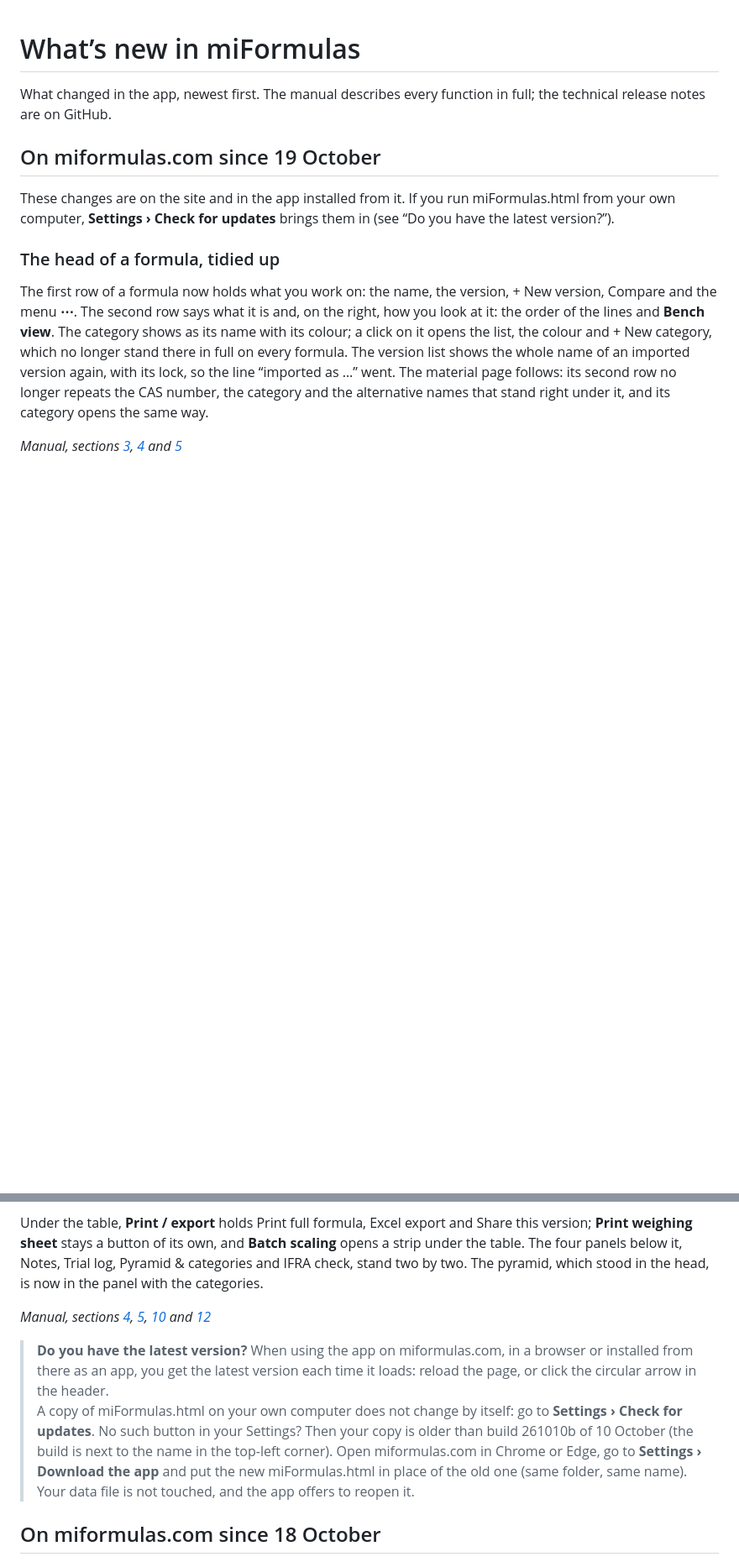
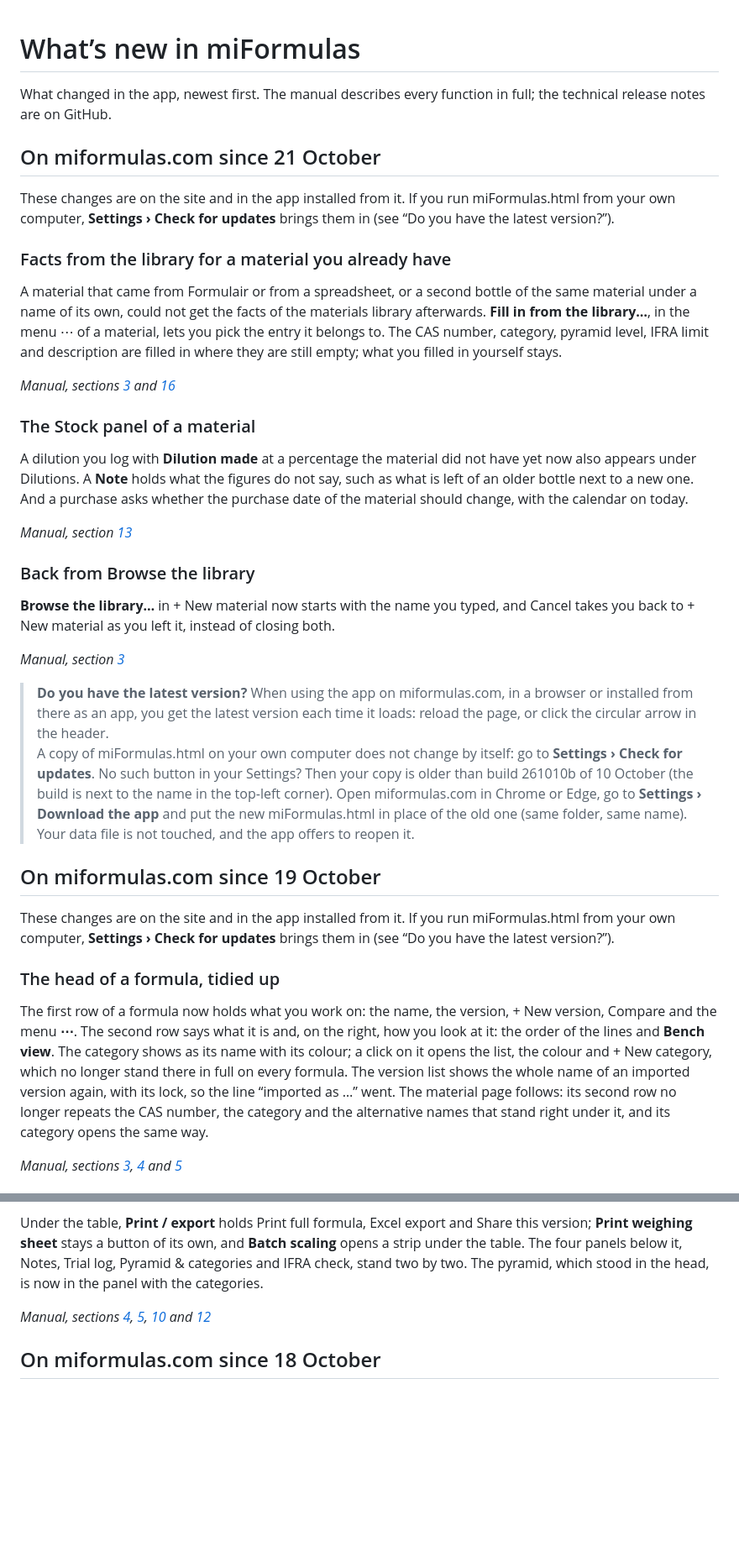
Before and after one commit to miformulas/miformulas, a Markdown page: docs/whats-new.md, 2 parts joined by grey strips. Shown at 84% size. Rendered like a GitHub page; blank space fills up the shorter version.

```diff
--- a/docs/whats-new.md
+++ b/docs/whats-new.md
@@ -1,6 +1,31 @@
 # What’s new in miFormulas
 
 What changed in the app, newest first. The manual describes every function in full; the technical release notes are on GitHub.
+
+## On miformulas.com since 21 October
+
+These changes are on the site and in the app installed from it. If you run miFormulas.html from your own computer, **Settings › Check for updates** brings them in (see “Do you have the latest version?”).
+
+### Facts from the library for a material you already have
+
+A material that came from Formulair or from a spreadsheet, or a second bottle of the same material under a name of its own, could not get the facts of the materials library afterwards. **Fill in from the library…**, in the menu ⋯ of a material, lets you pick the entry it belongs to. The CAS number, category, pyramid level, IFRA limit and description are filled in where they are still empty; what you filled in yourself stays.
+
+*Manual, sections [3](manual.html#s3-materials) and [16](manual.html#s16-import-export-and-sharing)*
+
+### The Stock panel of a material
+
+A dilution you log with **Dilution made** at a percentage the material did not have yet now also appears under Dilutions. A **Note** holds what the figures do not say, such as what is left of an older bottle next to a new one. And a purchase asks whether the purchase date of the material should change, with the calendar on today.
+
+*Manual, section [13](manual.html#s13-stock-orders-and-deliveries)*
+
+### Back from Browse the library
+
+**Browse the library…** in + New material now starts with the name you typed, and Cancel takes you back to + New material as you left it, instead of closing both.
+
+*Manual, section [3](manual.html#s3-materials)*
+
+> **Do you have the latest version?** When using the app on miformulas.com, in a browser or installed from there as an app, you get the latest version each time it loads: reload the page, or click the circular arrow in the header.
+> A copy of miFormulas.html on your own computer does not change by itself: go to **Settings › Check for updates**. No such button in your Settings? Then your copy is older than build 261010b of 10 October (the build is next to the name in the top-left corner). Open miformulas.com in Chrome or Edge, go to **Settings › Download the app** and put the new miFormulas.html in place of the old one (same folder, same name). Your data file is not touched, and the app offers to reopen it.
 
 ## On miformulas.com since 19 October
 
@@ -45,9 +70,6 @@ The bar with the colour marks, Lower, Higher and Create premix… appears only o
 Under the table, **Print / export** holds Print full formula, Excel export and Share this version; **Print weighing sheet** stays a button of its own, and **Batch scaling** opens a strip under the table. The four panels below it, Notes, Trial log, Pyramid & categories and IFRA check, stand two by two. The pyramid, which stood in the head, is now in the panel with the categories.
 
 *Manual, sections [4](manual.html#s4-formulas-and-versions), [5](manual.html#s5-editing-a-formula), [10](manual.html#s10-bench-view-and-printing) and [12](manual.html#s12-ifra-check-and-category-panel)*
-
-> **Do you have the latest version?** When using the app on miformulas.com, in a browser or installed from there as an app, you get the latest version each time it loads: reload the page, or click the circular arrow in the header.
-> A copy of miFormulas.html on your own computer does not change by itself: go to **Settings › Check for updates**. No such button in your Settings? Then your copy is older than build 261010b of 10 October (the build is next to the name in the top-left corner). Open miformulas.com in Chrome or Edge, go to **Settings › Download the app** and put the new miFormulas.html in place of the old one (same folder, same name). Your data file is not touched, and the app offers to reopen it.
 
 ## On miformulas.com since 18 October
 
```
Also changed, not shown: docs/manual.md (+8 -6 lines), tools/browsertests/README.md (+1 -0 lines), docs/img/first-material-dialog.png, 9 other files.
